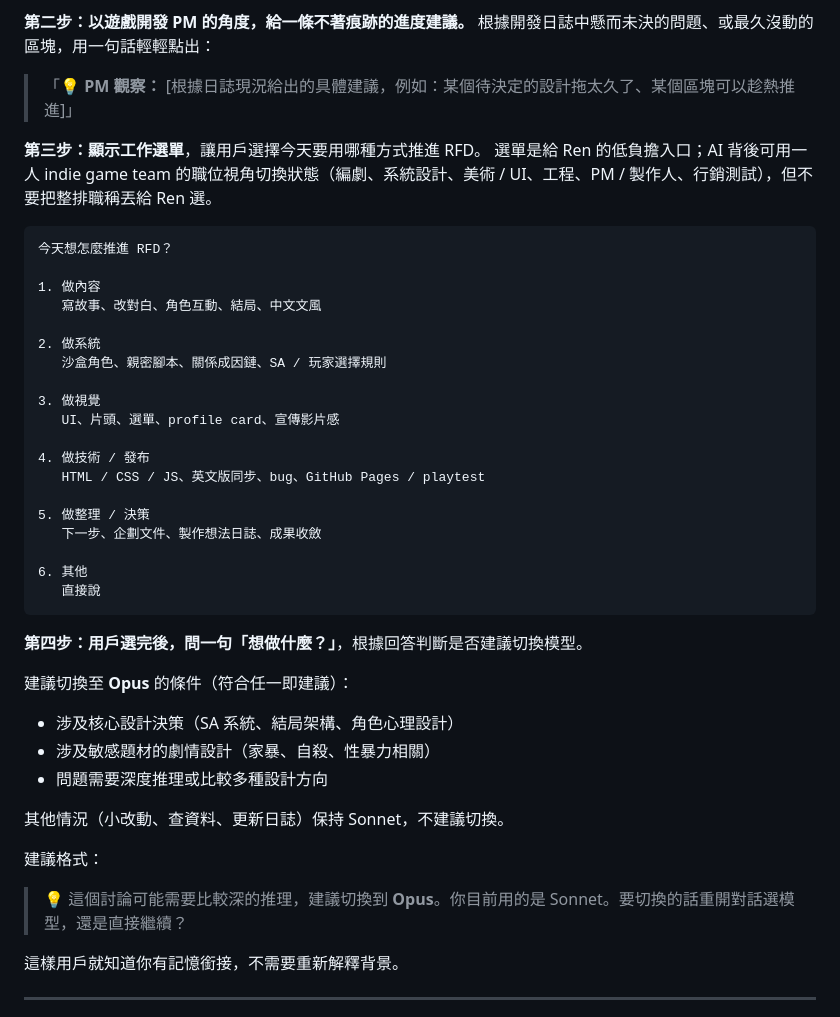
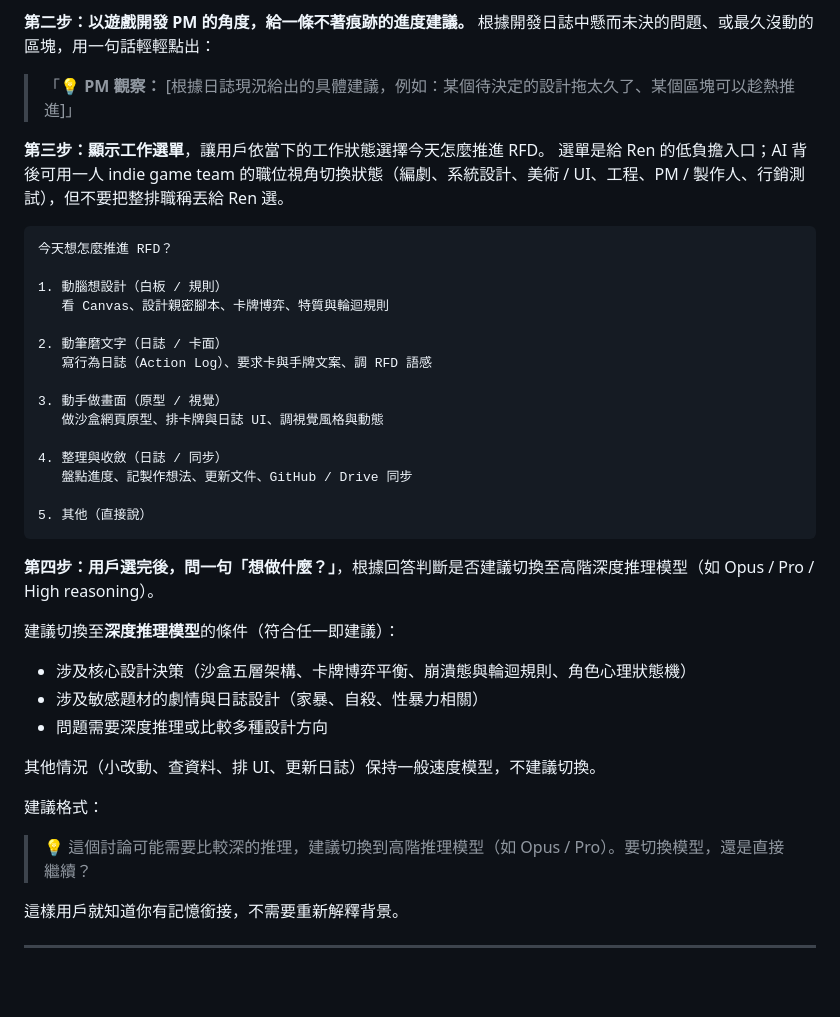
Before and after one commit to Ren4ren/red-flags-game, a Markdown page: AGENTS.md, the part around the change. GitHub-like rendering; blank space fills up the shorter version.

Commit message:
Update AGENTS.md opening menu to 4-state sandbox workflow

````diff
--- a/AGENTS.md
+++ b/AGENTS.md
@@ -30,42 +30,38 @@ Codex 不需要每次把整個 TOE 企劃資料夾都讀進來。新對話先用
 
 > 「💡 **PM 觀察：** [根據日誌現況給出的具體建議，例如：某個待決定的設計拖太久了、某個區塊可以趁熱推進]」
 
-**第三步：顯示工作選單**，讓用戶選擇今天要用哪種方式推進 RFD。
+**第三步：顯示工作選單**，讓用戶依當下的工作狀態選擇今天怎麼推進 RFD。
 選單是給 Ren 的低負擔入口；AI 背後可用一人 indie game team 的職位視角切換狀態（編劇、系統設計、美術 / UI、工程、PM / 製作人、行銷測試），但不要把整排職稱丟給 Ren 選。
 
 ```
 今天想怎麼推進 RFD？
 
-1. 做內容
-   寫故事、改對白、角色互動、結局、中文文風
+1. 動腦想設計（白板 / 規則）
+   看 Canvas、設計親密腳本、卡牌博弈、特質與輪迴規則
 
-2. 做系統
-   沙盒角色、親密腳本、關係成因鏈、SA / 玩家選擇規則
+2. 動筆磨文字（日誌 / 卡面）
+   寫行為日誌（Action Log）、要求卡與手牌文案、調 RFD 語感
 
-3. 做視覺
-   UI、片頭、選單、profile card、宣傳影片感
+3. 動手做畫面（原型 / 視覺）
+   做沙盒網頁原型、排卡牌與日誌 UI、調視覺風格與動態
 
-4. 做技術 / 發布
-   HTML / CSS / JS、英文版同步、bug、GitHub Pages / playtest
+4. 整理與收斂（日誌 / 同步）
+   盤點進度、記製作想法、更新文件、GitHub / Drive 同步
 
-5. 做整理 / 決策
-   下一步、企劃文件、製作想法日誌、成果收斂
-
-6. 其他
-   直接說
+5. 其他（直接說）
 ```
 
-**第四步：用戶選完後，問一句「想做什麼？」**，根據回答判斷是否建議切換模型。
+**第四步：用戶選完後，問一句「想做什麼？」**，根據回答判斷是否建議切換至高階深度推理模型（如 Opus / Pro / High reasoning）。
 
-建議切換至 **Opus** 的條件（符合任一即建議）：
-- 涉及核心設計決策（SA 系統、結局架構、角色心理設計）
-- 涉及敏感題材的劇情設計（家暴、自殺、性暴力相關）
+建議切換至**深度推理模型**的條件（符合任一即建議）：
+- 涉及核心設計決策（沙盒五層架構、卡牌博弈平衡、崩潰態與輪迴規則、角色心理狀態機）
+- 涉及敏感題材的劇情與日誌設計（家暴、自殺、性暴力相關）
 - 問題需要深度推理或比較多種設計方向
 
-其他情況（小改動、查資料、更新日誌）保持 Sonnet，不建議切換。
+其他情況（小改動、查資料、排 UI、更新日誌）保持一般速度模型，不建議切換。
 
 建議格式：
-> 💡 這個討論可能需要比較深的推理，建議切換到 **Opus**。你目前用的是 Sonnet。要切換的話重開對話選模型，還是直接繼續？
+> 💡 這個討論可能需要比較深的推理，建議切換到高階推理模型（如 Opus / Pro）。要切換模型，還是直接繼續？
 
 這樣用戶就知道你有記憶銜接，不需要重新解釋背景。
 
````
